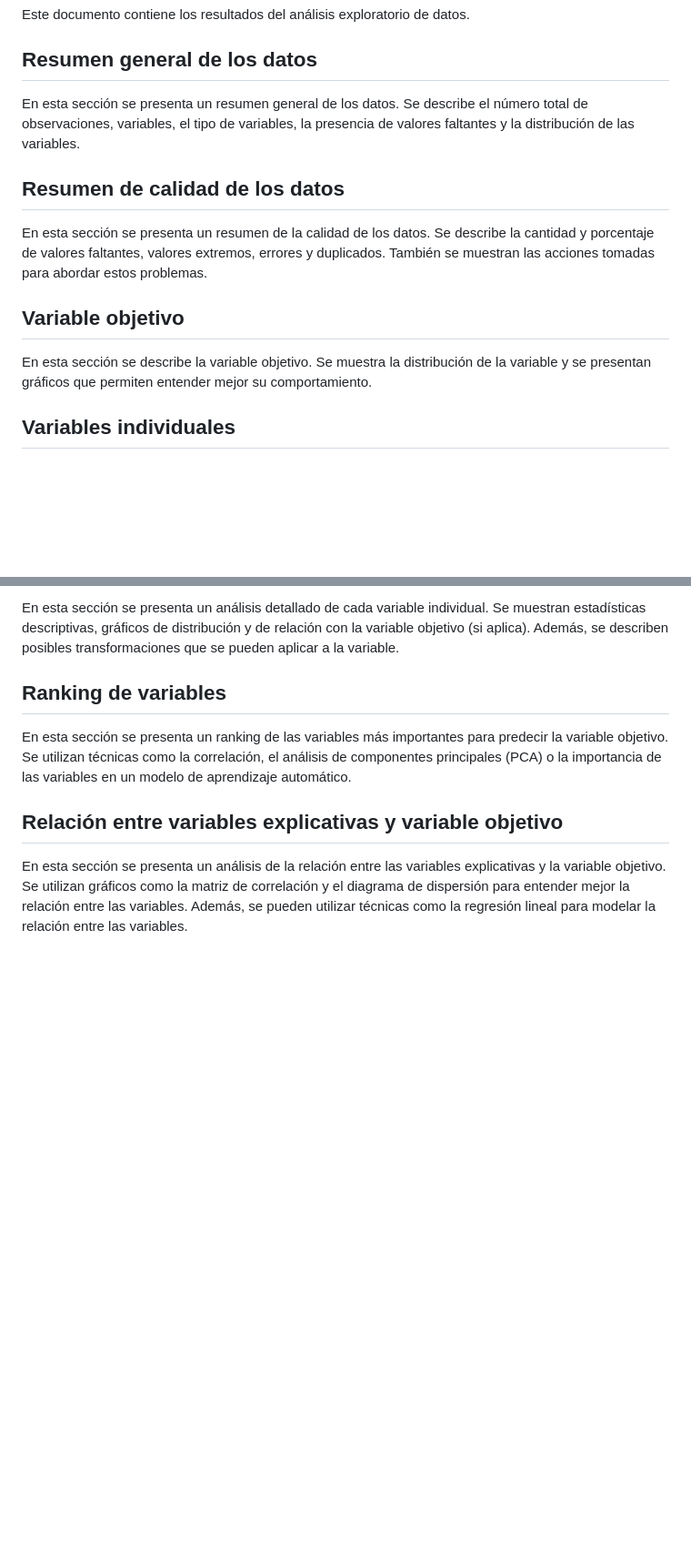
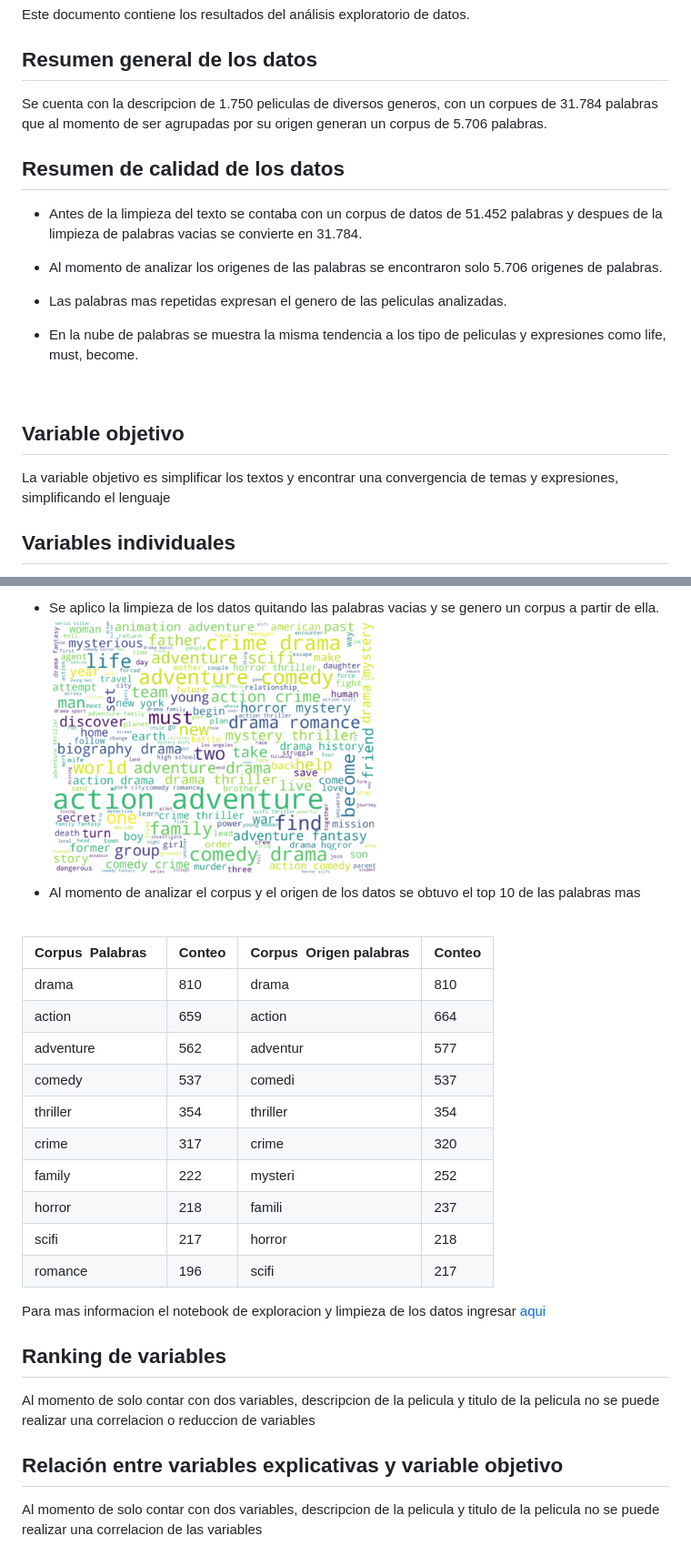
Before and after one commit to leonardorubiosalcedo/MLDS6_Metodologias_agiles, a Markdown page: docs/data/data_summary.md, 2 parts joined by grey strips. Shown: that part at 91% size. GitHub-like rendering; pictures changed too: docs/data/nube.PNG (added); blank space fills up the shorter version.

Commit message:
modificacion

```diff
--- a/docs/data/data_summary.md
+++ b/docs/data/data_summary.md
@@ -4,14 +4,21 @@ Este documento contiene los resultados del análisis exploratorio de datos.
 
 ## Resumen general de los datos
 
-En esta sección se presenta un resumen general de los datos. Se describe el número total de observaciones, variables, el tipo de variables, la presencia de valores faltantes y la distribución de las variables.
+Se cuenta con la descripcion de 1.750 peliculas de diversos generos, con un corpues de 31.784 palabras que al momento de ser agrupadas por su origen generan un corpus de 5.706 palabras.
 
 ## Resumen de calidad de los datos
 
-En esta sección se presenta un resumen de la calidad de los datos. Se describe la cantidad y porcentaje de valores faltantes, valores extremos, errores y duplicados. También se muestran las acciones tomadas para abordar estos problemas.
+- Antes de la limpieza del texto se contaba con un corpus de datos de 51.452 palabras y despues de la limpieza de palabras vacias se convierte en 31.784.
+
+- Al momento de analizar los origenes de las palabras se encontraron solo 5.706 origenes de palabras.
+
+- Las palabras mas repetidas expresan el genero de las peliculas analizadas.
+
+- En la nube de palabras se muestra la misma tendencia a los tipo de peliculas y expresiones como life, must, become.
+<br>
 
 ## Variable objetivo
 
-En esta sección se describe la variable objetivo. Se muestra la distribución de la variable y se presentan gráficos que permiten entender mejor su comportamiento.
+La variable objetivo es simplificar los textos y encontrar una convergencia de temas y expresiones, simplificando el lenguaje
 
 ## Variables individuales
@@ -18,10 +26,31 @@ En esta sección se describe la variable objetivo. Se muestra la distribución d
 
-En esta sección se presenta un análisis detallado de cada variable individual. Se muestran estadísticas descriptivas, gráficos de distribución y de relación con la variable objetivo (si aplica). Además, se describen posibles transformaciones que se pueden aplicar a la variable.
+- Se aplico la limpieza de los datos quitando las palabras vacias y se genero un corpus a partir de ella.<br>
+    ![Nube de palabras](nube.PNG)
+    <br>
+- Al momento de analizar el corpus y el origen de los datos se obtuvo el top 10 de las palabras mas <br>
+    <br>
+
+| Corpus  Palabras  | Conteo |	Corpus  Origen palabras| Conteo	|
+|-------------------|--------|-------------------------|--------|
+|	drama	        |810	|	drama	               |810	|
+|	action	        |659	|	action	               |664	|
+|	adventure	    |562	|	adventur               |577	|
+|	comedy	        |537	|	comedi	               |537	|
+|	thriller	    |354	|	thriller	           |354	|
+|	crime	        |317	|	crime	               |320	|
+|	family	        |222	|	mysteri	               |252	|
+|	horror	        |218	|	famili	               |237	|
+|	scifi	        |217	|	horror	               |218	|
+|	romance	        |196	|	scifi	               |217	|
+
+Para mas informacion el notebook de exploracion y limpieza de los datos ingresar [aqui](/../../scripts/preprocessing/Preprocesamiento_y_an%C3%A1lisis_exploratorio.ipynb)
+<br>
 
 ## Ranking de variables
 
-En esta sección se presenta un ranking de las variables más importantes para predecir la variable objetivo. Se utilizan técnicas como la correlación, el análisis de componentes principales (PCA) o la importancia de las variables en un modelo de aprendizaje automático.
+Al momento de solo contar con dos variables, descripcion de la pelicula y titulo de la pelicula no se puede realizar una correlacion o reduccion de variables
+<br>
 
 ## Relación entre variables explicativas y variable objetivo
 
-En esta sección se presenta un análisis de la relación entre las variables explicativas y la variable objetivo. Se utilizan gráficos como la matriz de correlación y el diagrama de dispersión para entender mejor la relación entre las variables. Además, se pueden utilizar técnicas como la regresión lineal para modelar la relación entre las variables.
+Al momento de solo contar con dos variables, descripcion de la pelicula y titulo de la pelicula no se puede realizar una correlacion de las variables
```
Also changed, not shown: other parts of docs/data/data_summary.md (+1 -0 lines), 1 other file.
